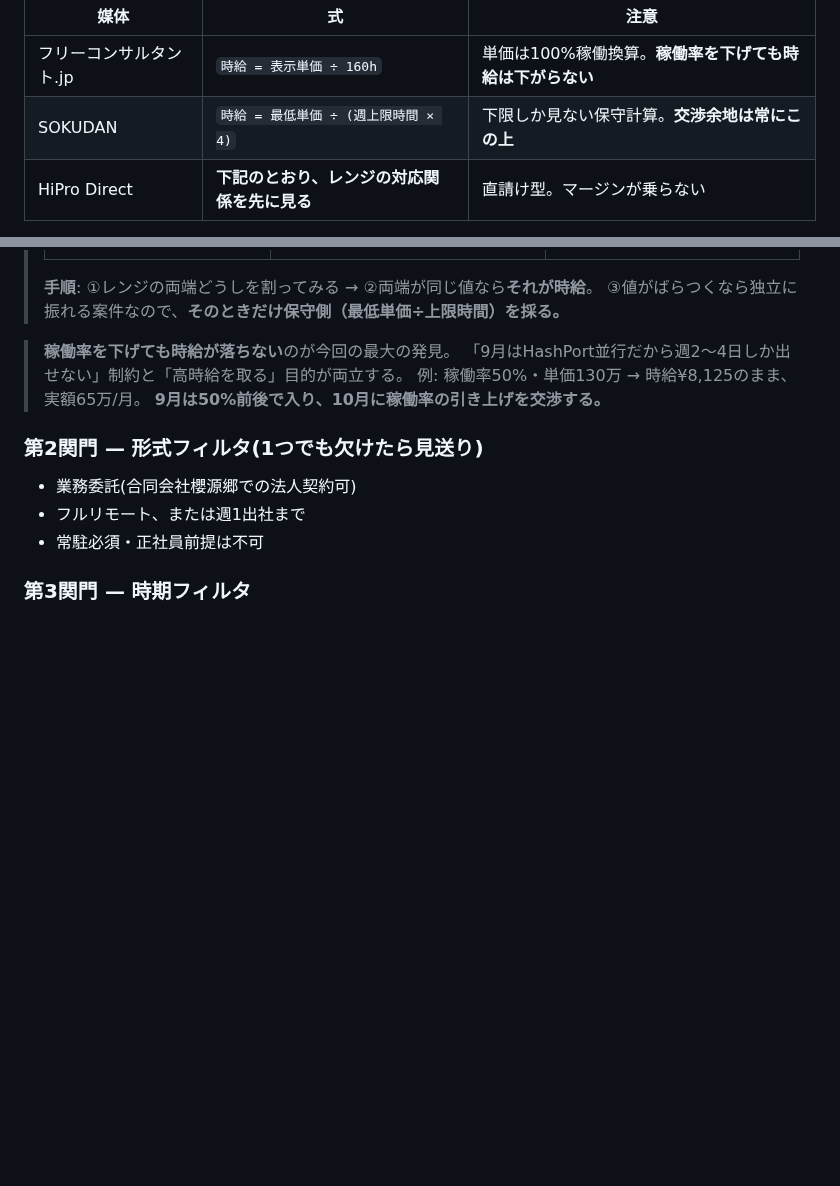
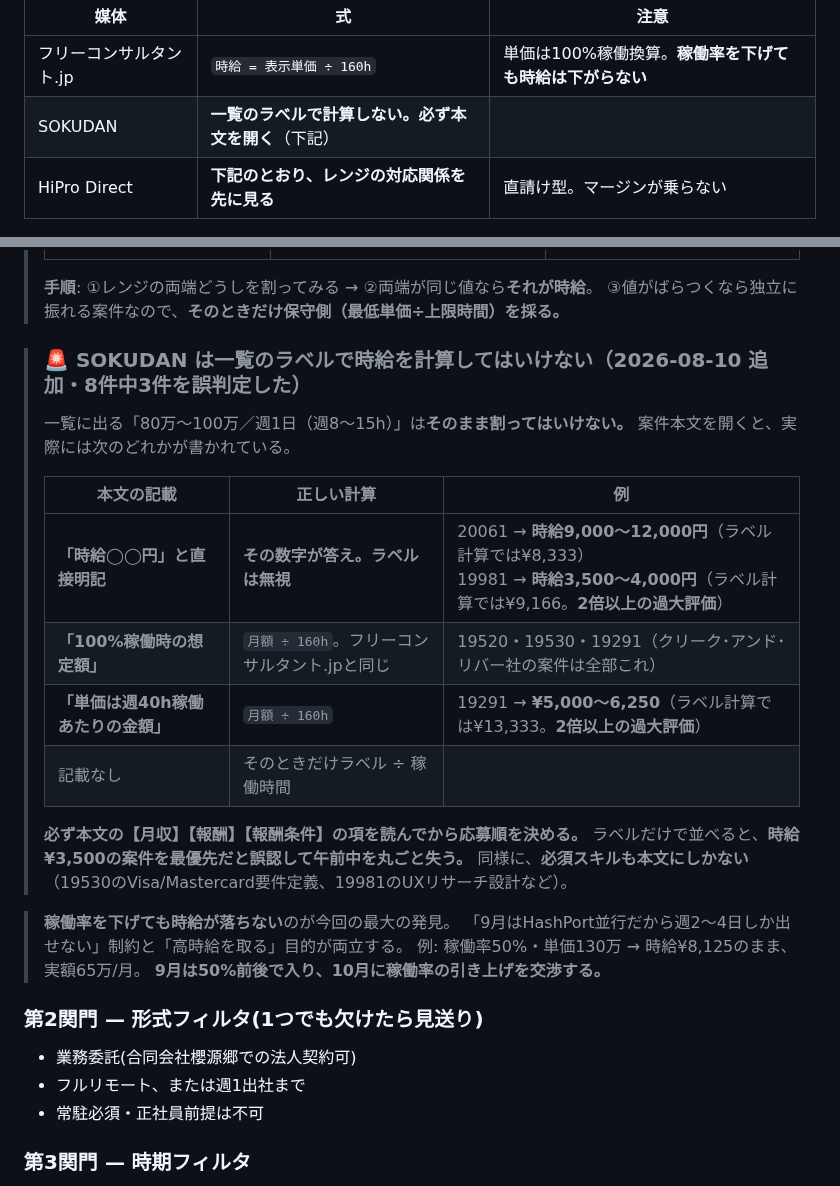
Before and after one commit to bpn333333/test, a Markdown page: PLAN.md, 2 parts joined by grey strips. GitHub-like rendering; blank space fills up the shorter version.

Commit message:
SOKUDAN の時給をラベルで計算していた誤りを訂正
一覧に出る「月額レンジ/週稼働時間」をそのまま割っていたが、実際の条件は
案件本文にしか書かれていない。8件のうち3件で判定を誤っていた。

- 20061: 本文に「時給9,000〜12,000円」と明記(ラベル計算では¥8,333)
- 19981: 本文に「時給3,500〜4,000円」と明記(ラベル計算では¥9,166)
- 19291/19520/19530: 「100%稼働時の想定額」または「週40h稼働あたり」のため
  月額÷160h が正しい。19291はラベル計算の¥13,333に対し実際は¥5,000〜6,250

必須スキルも本文にしかないため、19530(Visa/Mastercardの要件定義)と
19981(UXリサーチ設計・プロトタイプ作成)は要件を満たさず見送りとする。

第1関門に、本文を読んでから応募順を決める手順を追記した。

Co-Authored-By: Claude Opus 5 <noreply@anthropic.com>
Claude-Session: https://claude.ai/code/session_01FQ1oP4Xn3ZuX3pbm9qfUkX

```diff
--- a/PLAN.md
+++ b/PLAN.md
@@ -255,7 +255,7 @@ HANDOFF 第8章「管理職向けAI研修」の実績になる。→ **AI_INSTRU
 | 媒体 | 式 | 注意 |
 |---|---|---|
 | フリーコンサルタント.jp | `時給 = 表示単価 ÷ 160h` | 単価は100%稼働換算。**稼働率を下げても時給は下がらない** |
-| SOKUDAN | `時給 = 最低単価 ÷ (週上限時間 × 4)` | 下限しか見ない保守計算。**交渉余地は常にこの上** |
+| SOKUDAN | **一覧のラベルで計算しない。必ず本文を開く**（下記） | |
 | HiPro Direct | **下記のとおり、レンジの対応関係を先に見る** | 直請け型。マージンが乗らない |
 
 > **⚠️ 保守フォーミュラを機械的に当てない（2026-08-10 追加・実際に誤判定した）。**
@@ -269,6 +269,22 @@ HANDOFF 第8章「管理職向けAI研修」の実績になる。→ **AI_INSTRU
 >
 > **手順**: ①レンジの両端どうしを割ってみる → ②両端が同じ値なら**それが時給**。
 > ③値がばらつくなら独立に振れる案件なので、**そのときだけ保守側（最低単価÷上限時間）を採る。**
+
+> ### 🚨 SOKUDAN は一覧のラベルで時給を計算してはいけない（2026-08-10 追加・8件中3件を誤判定した）
+>
+> 一覧に出る「80万〜100万／週1日（週8〜15h）」は**そのまま割ってはいけない。**
+> 案件本文を開くと、実際には次のどれかが書かれている。
+>
+> | 本文の記載 | 正しい計算 | 例 |
+> |---|---|---|
+> | **「時給◯◯円」と直接明記** | **その数字が答え。ラベルは無視** | 20061 → **時給9,000〜12,000円**（ラベル計算では¥8,333）<br>19981 → **時給3,500〜4,000円**（ラベル計算では¥9,166。**2倍以上の過大評価**） |
+> | **「100%稼働時の想定額」** | `月額 ÷ 160h`。フリーコンサルタント.jpと同じ | 19520・19530・19291（クリーク･アンド･リバー社の案件は全部これ） |
+> | **「単価は週40h稼働あたりの金額」** | `月額 ÷ 160h` | 19291 → **¥5,000〜6,250**（ラベル計算では¥13,333。**2倍以上の過大評価**） |
+> | 記載なし | そのときだけラベル ÷ 稼働時間 | |
+>
+> **必ず本文の【月収】【報酬】【報酬条件】の項を読んでから応募順を決める。**
+> ラベルだけで並べると、**時給¥3,500の案件を最優先だと誤認して午前中を丸ごと失う。**
+> 同様に、**必須スキルも本文にしかない**（19530のVisa/Mastercard要件定義、19981のUXリサーチ設計など）。
 
 > **稼働率を下げても時給が落ちない**のが今回の最大の発見。
 > 「9月はHashPort並行だから週2〜4日しか出せない」制約と「高時給を取る」目的が両立する。
```
